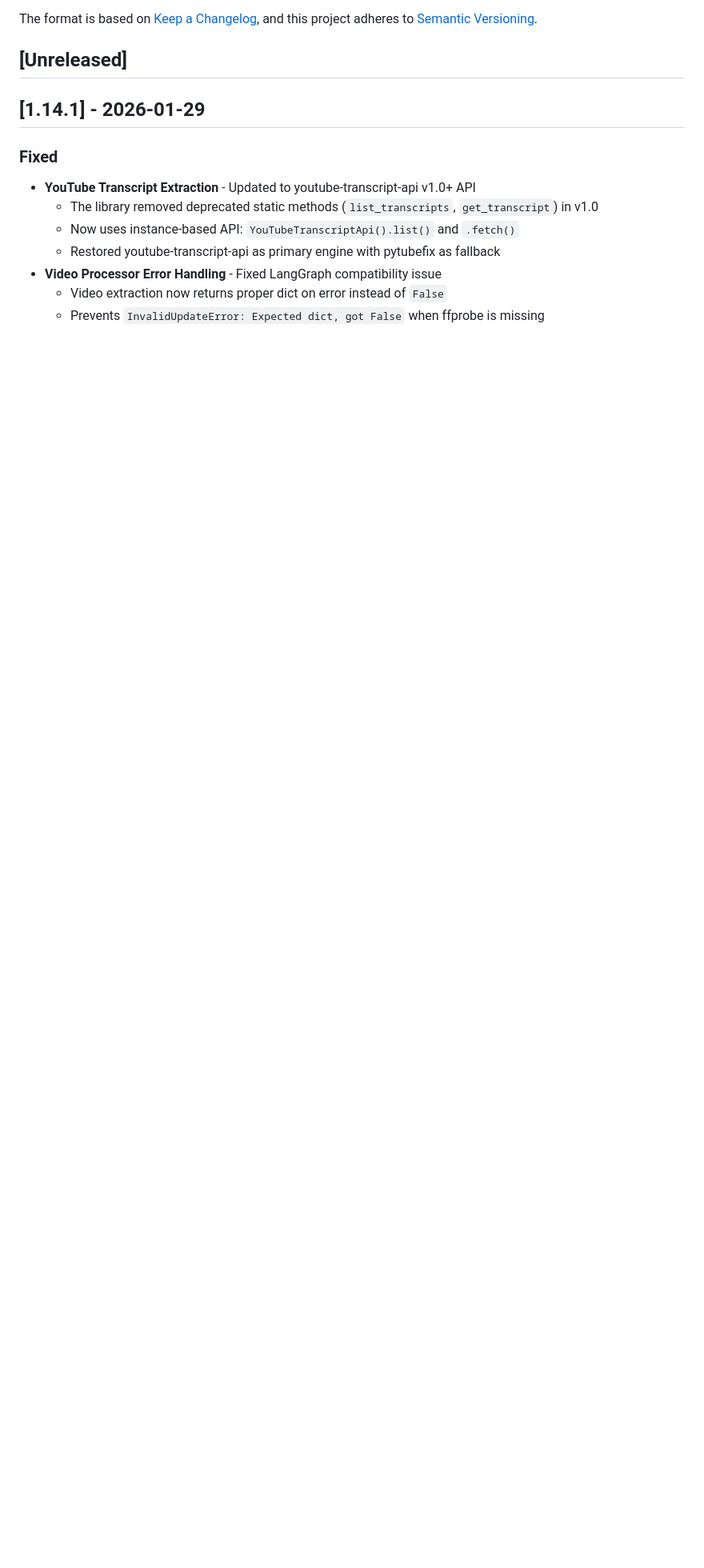
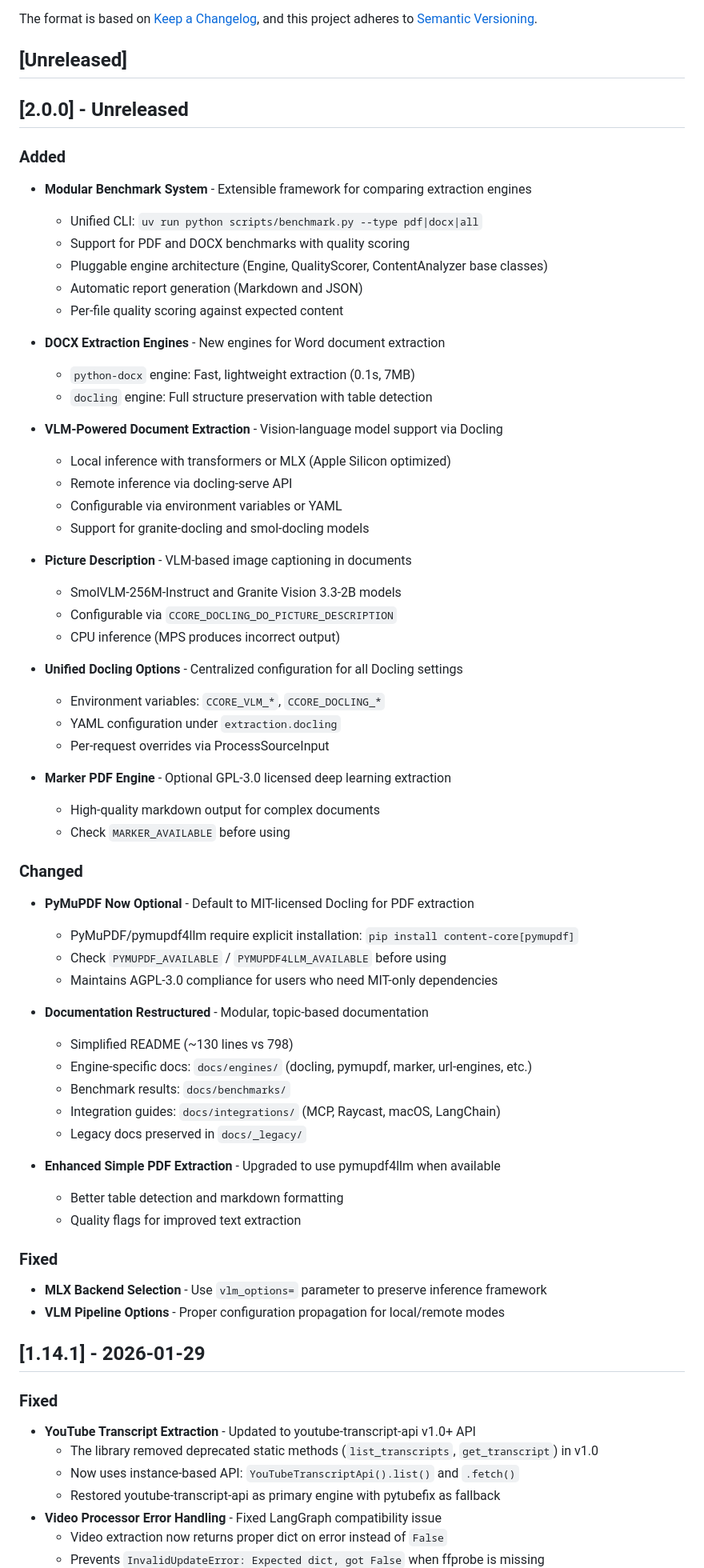
Before and after one commit to lfnovo/content-core, a Markdown page: CHANGELOG.md, the part around the change. Shown at 80% size. Rendered like a GitHub page; blank space fills up the shorter version.

Commit message:
docs: add v2.0.0 changelog (unreleased)

```diff
--- a/CHANGELOG.md
+++ b/CHANGELOG.md
@@ -6,6 +6,61 @@ The format is based on [Keep a Changelog](https://keepachangelog.com/en/1.0.0/),
 and this project adheres to [Semantic Versioning](https://semver.org/spec/v2.0.0.html).
 
 ## [Unreleased]
+
+## [2.0.0] - Unreleased
+
+### Added
+- **Modular Benchmark System** - Extensible framework for comparing extraction engines
+  - Unified CLI: `uv run python scripts/benchmark.py --type pdf|docx|all`
+  - Support for PDF and DOCX benchmarks with quality scoring
+  - Pluggable engine architecture (Engine, QualityScorer, ContentAnalyzer base classes)
+  - Automatic report generation (Markdown and JSON)
+  - Per-file quality scoring against expected content
+
+- **DOCX Extraction Engines** - New engines for Word document extraction
+  - `python-docx` engine: Fast, lightweight extraction (0.1s, 7MB)
+  - `docling` engine: Full structure preservation with table detection
+
+- **VLM-Powered Document Extraction** - Vision-language model support via Docling
+  - Local inference with transformers or MLX (Apple Silicon optimized)
+  - Remote inference via docling-serve API
+  - Configurable via environment variables or YAML
+  - Support for granite-docling and smol-docling models
+
+- **Picture Description** - VLM-based image captioning in documents
+  - SmolVLM-256M-Instruct and Granite Vision 3.3-2B models
+  - Configurable via `CCORE_DOCLING_DO_PICTURE_DESCRIPTION`
+  - CPU inference (MPS produces incorrect output)
+
+- **Unified Docling Options** - Centralized configuration for all Docling settings
+  - Environment variables: `CCORE_VLM_*`, `CCORE_DOCLING_*`
+  - YAML configuration under `extraction.docling`
+  - Per-request overrides via ProcessSourceInput
+
+- **Marker PDF Engine** - Optional GPL-3.0 licensed deep learning extraction
+  - High-quality markdown output for complex documents
+  - Check `MARKER_AVAILABLE` before using
+
+### Changed
+- **PyMuPDF Now Optional** - Default to MIT-licensed Docling for PDF extraction
+  - PyMuPDF/pymupdf4llm require explicit installation: `pip install content-core[pymupdf]`
+  - Check `PYMUPDF_AVAILABLE` / `PYMUPDF4LLM_AVAILABLE` before using
+  - Maintains AGPL-3.0 compliance for users who need MIT-only dependencies
+
+- **Documentation Restructured** - Modular, topic-based documentation
+  - Simplified README (~130 lines vs 798)
+  - Engine-specific docs: `docs/engines/` (docling, pymupdf, marker, url-engines, etc.)
+  - Benchmark results: `docs/benchmarks/`
+  - Integration guides: `docs/integrations/` (MCP, Raycast, macOS, LangChain)
+  - Legacy docs preserved in `docs/_legacy/`
+
+- **Enhanced Simple PDF Extraction** - Upgraded to use pymupdf4llm when available
+  - Better table detection and markdown formatting
+  - Quality flags for improved text extraction
+
+### Fixed
+- **MLX Backend Selection** - Use `vlm_options=` parameter to preserve inference framework
+- **VLM Pipeline Options** - Proper configuration propagation for local/remote modes
 
 ## [1.14.1] - 2026-01-29
 
```
